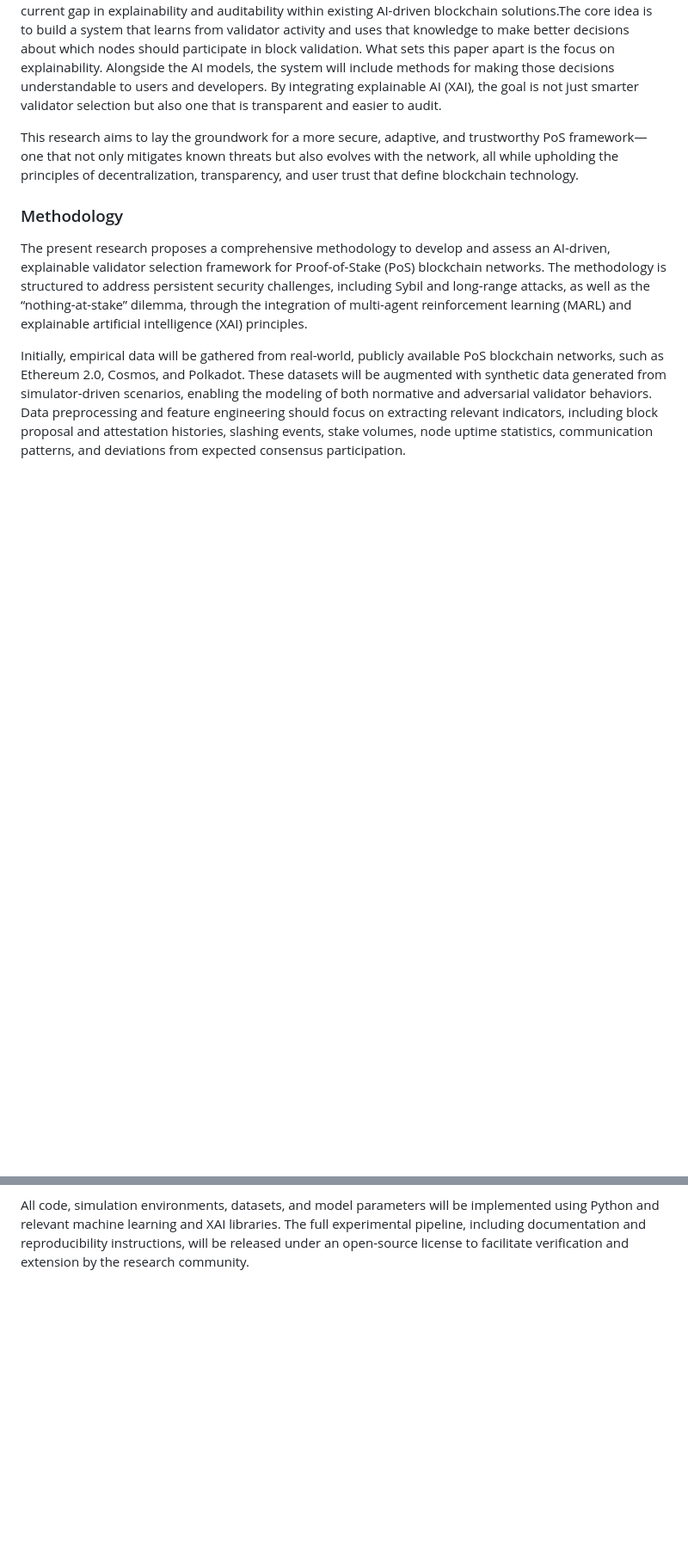
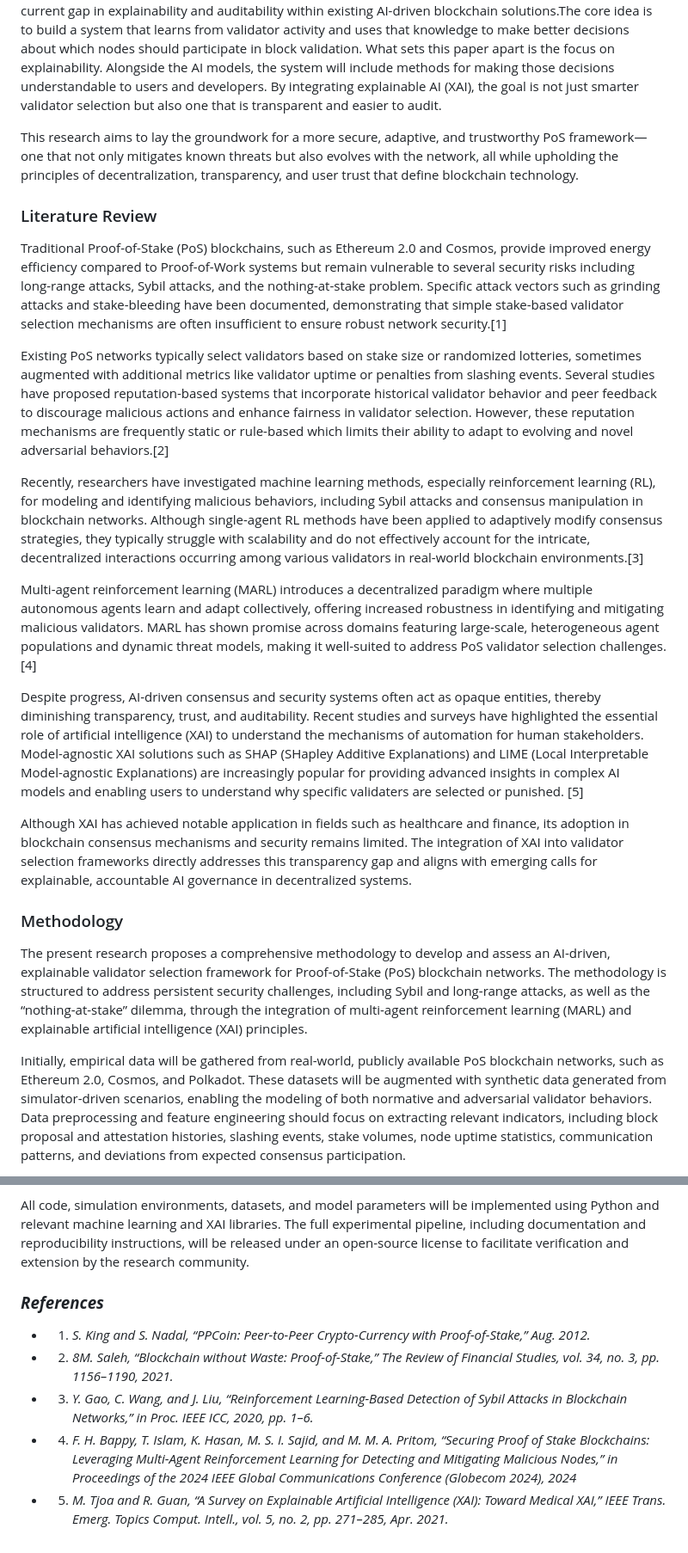
Before and after one commit to byzantron-research/aibyz-paper, a Markdown page: docs/proposal/proposal.md, 2 parts joined by grey strips. Shown at 86% size. Rendered like a GitHub page; blank space fills up the shorter version.

Commit message:
Add literature review and references to enhance understanding of AI-driven validator selection in PoS networks (#17)

```diff
--- a/docs/proposal/proposal.md
+++ b/docs/proposal/proposal.md
@@ -11,6 +11,19 @@ This paper explores a new approach to validator management in PoS systems by app
 A key novelty of this work lies in the integration of Explainable AI (XAI). Alongside the MARL framework, the system provides human-understandable justifications for validator selection and penalties, addressing the current gap in explainability and auditability within existing AI-driven blockchain solutions.The core idea is to build a system that learns from validator activity and uses that knowledge to make better decisions about which nodes should participate in block validation. What sets this paper apart is the focus on explainability. Alongside the AI models, the system will include methods for making those decisions understandable to users and developers. By integrating explainable AI (XAI), the goal is not just smarter validator selection but also one that is transparent and easier to audit.
 
 This research aims to lay the groundwork for a more secure, adaptive, and trustworthy PoS framework—one that not only mitigates known threats but also evolves with the network, all while upholding the principles of decentralization, transparency, and user trust that define blockchain technology.
+
+### Literature Review
+Traditional Proof-of-Stake (PoS) blockchains, such as Ethereum 2.0 and Cosmos, provide improved energy efficiency compared to Proof-of-Work systems but remain vulnerable to several security risks including long-range attacks, Sybil attacks, and the nothing-at-stake problem. Specific attack vectors such as grinding attacks and stake-bleeding have been documented, demonstrating that simple stake-based validator selection mechanisms are often insufficient to ensure robust network security.[1]
+
+Existing PoS networks typically select validators based on stake size or randomized lotteries, sometimes augmented with additional metrics like validator uptime or penalties from slashing events. Several studies have proposed reputation-based systems that incorporate historical validator behavior and peer feedback to discourage malicious actions and enhance fairness in validator selection. However, these reputation mechanisms are frequently static or rule-based which limits their ability to adapt to evolving and novel adversarial behaviors.[2]
+
+Recently, researchers have investigated machine learning methods, especially reinforcement learning (RL), for modeling and identifying malicious behaviors, including Sybil attacks and consensus manipulation in blockchain networks. Although single-agent RL methods have been applied to adaptively modify consensus strategies, they typically struggle with scalability and do not effectively account for the intricate, decentralized interactions occurring among various validators in real-world blockchain environments.[3]
+
+Multi-agent reinforcement learning (MARL) introduces a decentralized paradigm where multiple autonomous agents learn and adapt collectively, offering increased robustness in identifying and mitigating malicious validators. MARL has shown promise across domains featuring large-scale, heterogeneous agent populations and dynamic threat models, making it well-suited to address PoS validator selection challenges. [4]
+
+Despite progress, AI-driven consensus and security systems often act as opaque entities, thereby diminishing transparency, trust, and auditability. Recent studies and surveys have highlighted the essential role of artificial intelligence (XAI) to understand the mechanisms of automation for human stakeholders. Model-agnostic XAI solutions such as SHAP (SHapley Additive Explanations) and LIME (Local Interpretable Model-agnostic Explanations) are increasingly popular for providing advanced insights in complex AI models and enabling users to understand why specific validaters are selected or punished. [5]
+
+Although XAI has achieved notable application in fields such as healthcare and finance, its adoption in blockchain consensus mechanisms and security remains limited. The integration of XAI into validator selection frameworks directly addresses this transparency gap and aligns with emerging calls for explainable, accountable AI governance in decentralized systems.
 
 
 ### Methodology
@@ -31,3 +44,14 @@ To ensure transparency and auditability, explainable AI techniques are applied f
 For evaluation, the framework is assessed using comprehensive security, fairness, performance, and explainability metrics. Security is evaluated by measuring the frequency and severity of successful attacks, while fairness focuses on the equitable distribution of validation opportunities across the network. System performance is determined through metrics like confirmation latency and network throughput. The interpretability and usability of explanations are evaluated by means of expert user studies and qualitative audits. Comparative analysis is conducted against traditional selection schemes, such as random, pure stake-based, and uptime-based methods, along with ablation studies to determine the impact of individual framework components.
 
 All code, simulation environments, datasets, and model parameters will be implemented using Python and relevant machine learning and XAI libraries. The full experimental pipeline, including documentation and reproducibility instructions, will be released under an open-source license to facilitate verification and extension by the research community.
+
+
+### ***References***
+- 1. *S. King and S. Nadal, “PPCoin: Peer-to-Peer Crypto-Currency with Proof-of-Stake,” Aug. 2012.*
+
+- 2. *8M. Saleh, “Blockchain without Waste: Proof-of-Stake,” The Review of Financial Studies, vol. 34, no. 3, pp. 1156–1190, 2021.*
+
+- 3. *Y. Gao, C. Wang, and J. Liu, “Reinforcement Learning-Based Detection of Sybil Attacks in Blockchain Networks,” in Proc. IEEE ICC, 2020, pp. 1–6.*
+- 4. *F. H. Bappy, T. Islam, K. Hasan, M. S. I. Sajid, and M. M. A. Pritom, “Securing Proof of Stake Blockchains: Leveraging Multi-Agent Reinforcement Learning for Detecting and Mitigating Malicious Nodes,” in Proceedings of the 2024 IEEE Global Communications Conference (Globecom 2024), 2024*
+
+- 5. *M. Tjoa and R. Guan, “A Survey on Explainable Artificial Intelligence (XAI): Toward Medical XAI,” IEEE Trans. Emerg. Topics Comput. Intell., vol. 5, no. 2, pp. 271–285, Apr. 2021.*
```
